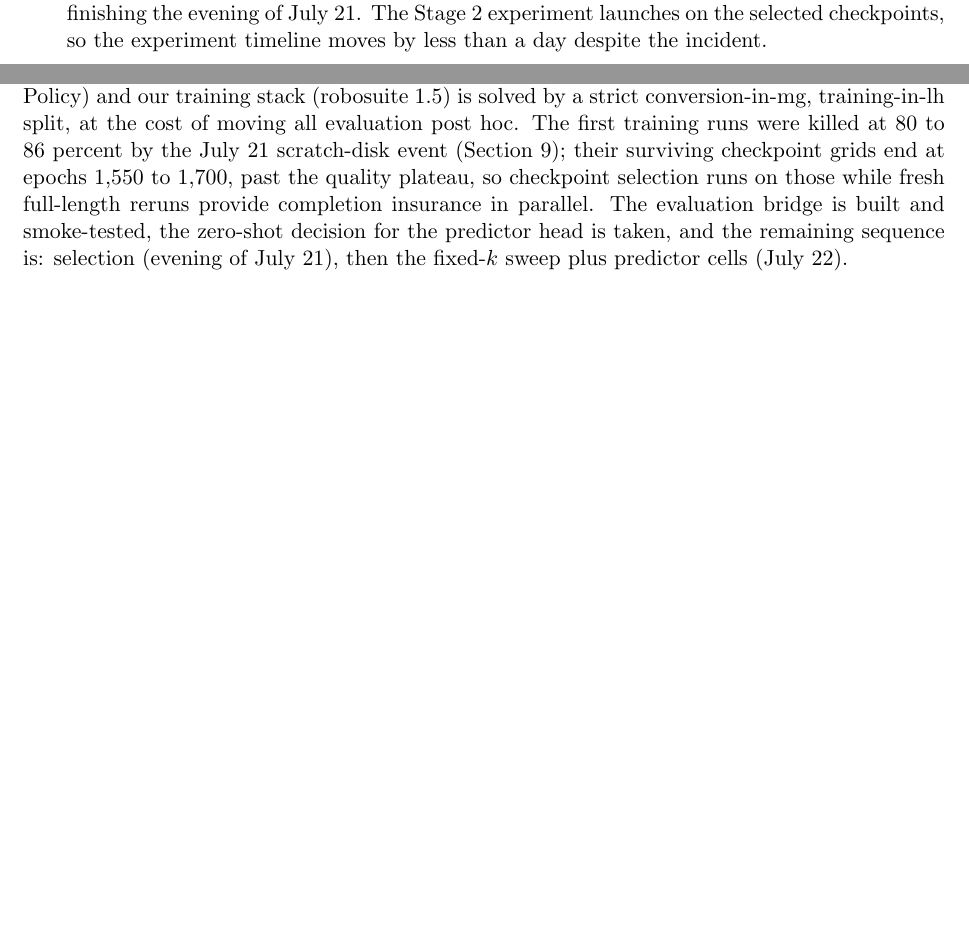
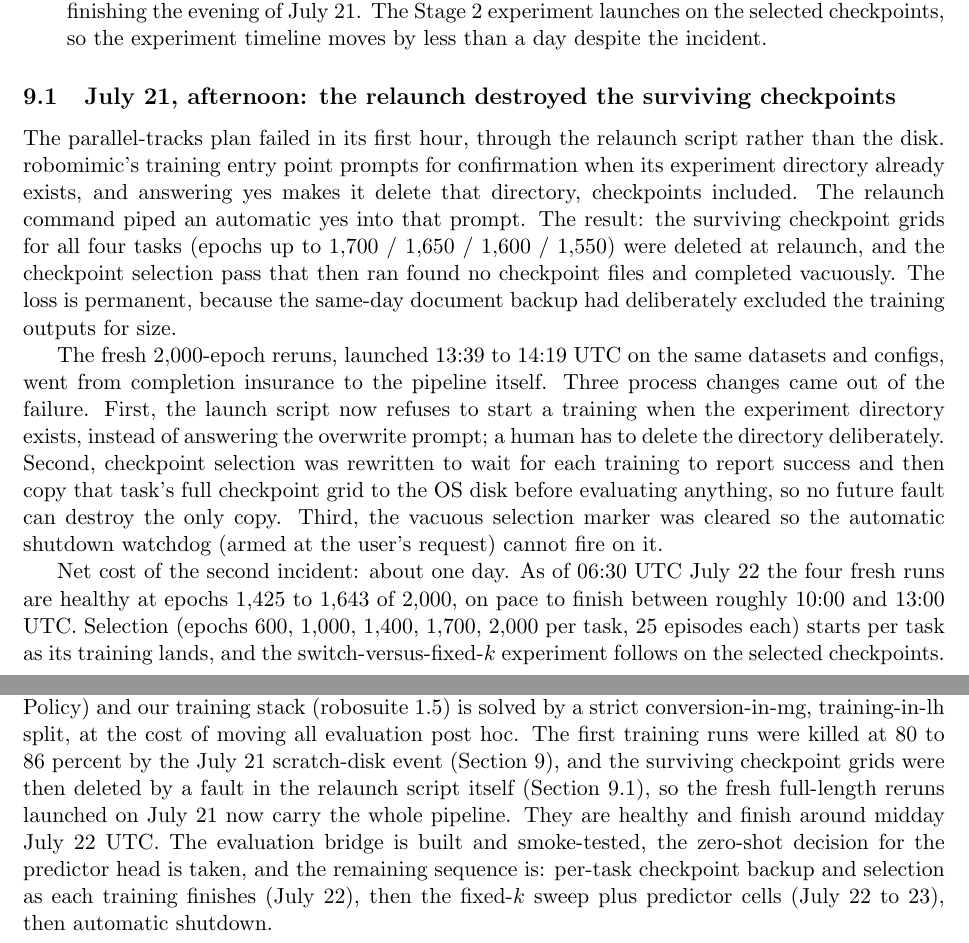
Before and after one commit to aryangoyal7/long-horizon-oracle, a LaTeX paper (stage2_doc_latex/main.tex): two parts of pages 7 and 8 of 8, joined at a grey line, cut so that both start at the same text, the shorter picture padded with empty space. Compiled offline with pdfLaTeX.

Commit message:
Update stage2 and plan docs: relaunch fault, hardened restart, July 22 status
The Stage 2 doc gains a subsection on the July 21 relaunch fault that
deleted the surviving checkpoint grids, the three process fixes, and
the July 22 training status. Summary and abstract updated to match.
Plan doc Stage 2 paragraph updated the same way. PDFs recompiled.

Co-Authored-By: Claude Fable 5 <noreply@anthropic.com>
Claude-Session: https://claude.ai/code/session_01MXnvKgFkmvV9Z5FjKZ9LN4

```diff
--- a/stage2_doc_latex/main.tex
+++ b/stage2_doc_latex/main.tex
@@ -8,7 +8,7 @@
 \title{Stage 2: Long-Horizon MimicGen Tasks\\
 \large Why These Tasks, the Two-Simulator Problem, the Training Setup, and Current Status}
 \author{Aryan Goyal}
-\date{July 20, 2026}
+\date{July 20, 2026 (updated July 22)}
 
 \begin{document}
 \maketitle
@@ -410,6 +411,39 @@ than serialize them.
         than a day despite the incident.
 \end{itemize}
 
+\subsection{July 21, afternoon: the relaunch destroyed the surviving
+checkpoints}
+\label{sec:incident2}
+
+The parallel-tracks plan failed in its first hour, through the relaunch
+script rather than the disk. robomimic's training entry point prompts for
+confirmation when its experiment directory already exists, and answering yes
+makes it delete that directory, checkpoints included. The relaunch command
+piped an automatic yes into that prompt. The result: the surviving checkpoint
+grids for all four tasks (epochs up to 1,700 / 1,650 / 1,600 / 1,550) were
+deleted at relaunch, and the checkpoint selection pass that then ran found no
+checkpoint files and completed vacuously. The loss is permanent, because the
+same-day document backup had deliberately excluded the training outputs for
+size.
+
+The fresh 2,000-epoch reruns, launched 13:39 to 14:19 UTC on the same
+datasets and configs, went from completion insurance to the pipeline itself.
+Three process changes came out of the failure. First, the launch script now
+refuses to start a training when the experiment directory exists, instead of
+answering the overwrite prompt; a human has to delete the directory
+deliberately. Second, checkpoint selection was rewritten to wait for each
+training to report success and then copy that task's full checkpoint grid to
+the OS disk before evaluating anything, so no future fault can destroy the
+only copy. Third, the vacuous selection marker was cleared so the automatic
+shutdown watchdog (armed at the user's request) cannot fire on it.
+
+Net cost of the second incident: about one day. As of 06:30 UTC July 22 the
+four fresh runs are healthy at epochs 1,425 to 1,643 of 2,000, on pace to
+finish between roughly 10:00 and 13:00 UTC. Selection (epochs 600, 1,000,
+1,400, 1,700, 2,000 per task, 25 episodes each) starts per task as its
+training lands, and the switch-versus-fixed-$k$ experiment follows on the
+selected checkpoints.
+
 %=====================================================================
 \section{Risks and open items}
 \label{sec:risks}
@@ -452,12 +486,14 @@ The two-simulator conflict between MimicGen (robosuite 1.4, no Diffusion
 Policy) and our training stack (robosuite 1.5) is solved by a strict
 conversion-in-mg, training-in-lh split, at the cost of moving all evaluation
 post hoc. The first training runs were killed at 80 to 86 percent by the
-July 21 scratch-disk event (Section \ref{sec:incident}); their surviving
-checkpoint grids end at epochs 1,550 to 1,700, past the quality plateau, so
-checkpoint selection runs on those while fresh full-length reruns provide
-completion insurance in parallel. The evaluation bridge is built and
-smoke-tested, the zero-shot decision for the predictor head is taken, and the
-remaining sequence is: selection (evening of July 21), then the fixed-$k$
-sweep plus predictor cells (July 22).
+July 21 scratch-disk event (Section \ref{sec:incident}), and the surviving
+checkpoint grids were then deleted by a fault in the relaunch script itself
+(Section \ref{sec:incident2}), so the fresh full-length reruns launched on
+July 21 now carry the whole pipeline. They are healthy and finish around
+midday July 22 UTC. The evaluation bridge is built and smoke-tested, the
+zero-shot decision for the predictor head is taken, and the remaining
+sequence is: per-task checkpoint backup and selection as each training
+finishes (July 22), then the fixed-$k$ sweep plus predictor cells (July 22
+to 23), then automatic shutdown.
 
 \end{document}
```
Also changed, not shown: plan_latex/main.tex (+15 -10 lines), plan_latex/main.pdf, stage2_doc_latex/main.pdf, stage2_doc_latex/main.tex (7 more changed lines).
